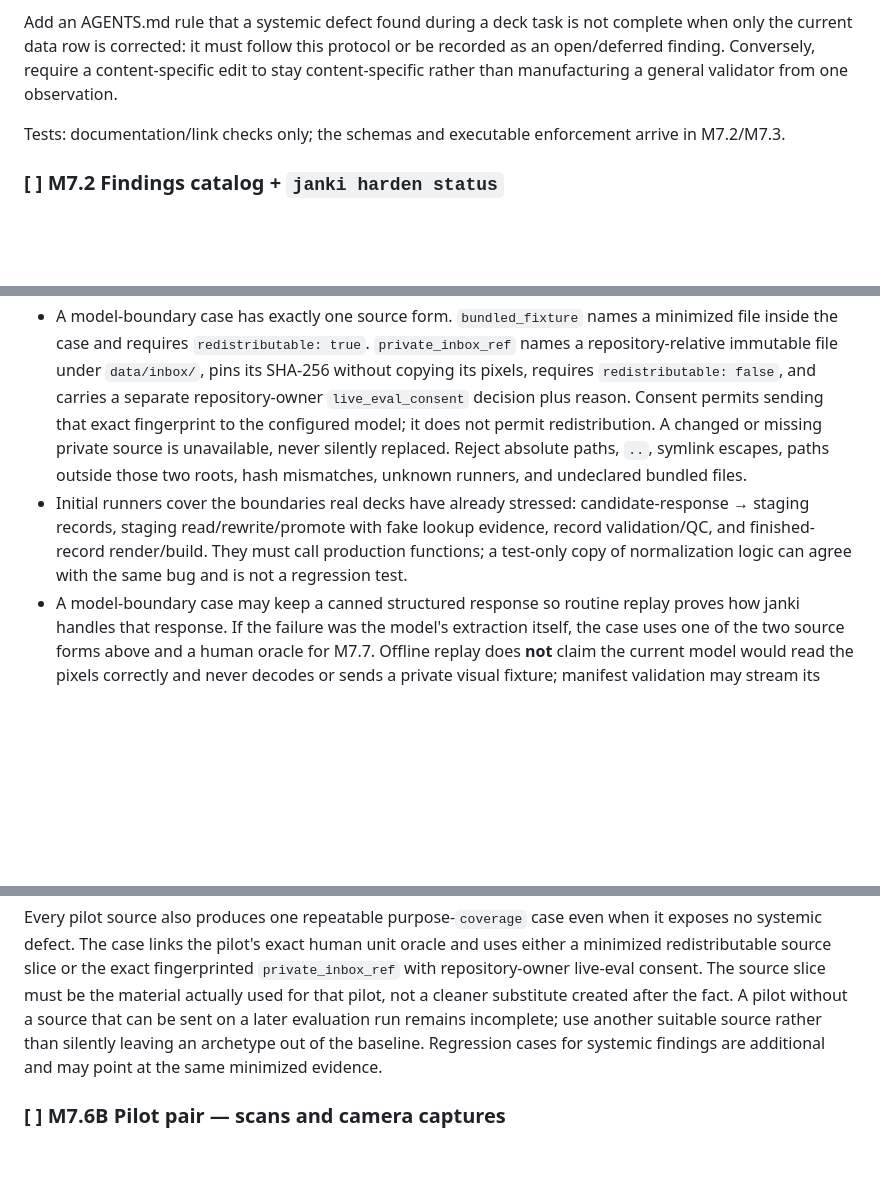
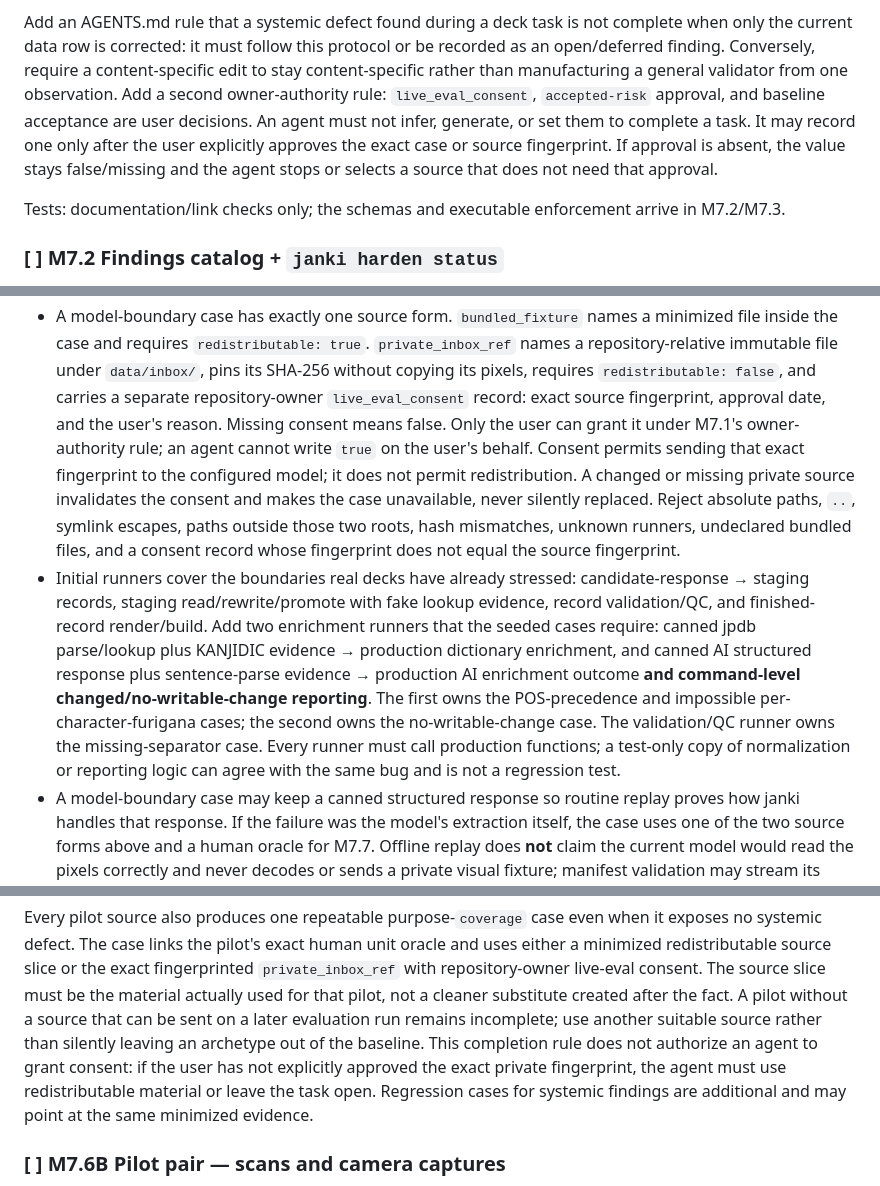
Before and after one commit to diemonster/janki, a Markdown page: docs/IMPLEMENTATION_PLAN.md, 3 parts joined by grey strips. Rendered like a GitHub page; blank space fills up the shorter version.

```diff
--- a/docs/IMPLEMENTATION_PLAN.md
+++ b/docs/IMPLEMENTATION_PLAN.md
@@ -2352,7 +2352,12 @@ Add an AGENTS.md rule that a systemic defect found during a deck task is not
 complete when only the current data row is corrected: it must follow this
 protocol or be recorded as an open/deferred finding. Conversely, require a
 content-specific edit to stay content-specific rather than manufacturing a
-general validator from one observation.
+general validator from one observation. Add a second owner-authority rule:
+`live_eval_consent`, `accepted-risk` approval, and baseline acceptance are
+user decisions. An agent must not infer, generate, or set them to complete a
+task. It may record one only after the user explicitly approves the exact case
+or source fingerprint. If approval is absent, the value stays false/missing and
+the agent stops or selects a source that does not need that approval.
 
 Tests: documentation/link checks only; the schemas and executable enforcement
 arrive in M7.2/M7.3.
@@ -2435,16 +2440,27 @@ code and can run without a network key.
   `private_inbox_ref` names a repository-relative immutable file under
   `data/inbox/`, pins its SHA-256 without copying its pixels, requires
   `redistributable: false`, and carries a separate repository-owner
-  `live_eval_consent` decision plus reason. Consent permits sending that exact
-  fingerprint to the configured model; it does not permit redistribution. A
-  changed or missing private source is unavailable, never silently replaced.
-  Reject absolute paths, `..`, symlink escapes, paths outside those two roots,
-  hash mismatches, unknown runners, and undeclared bundled files.
+  `live_eval_consent` record: exact source fingerprint, approval date, and the
+  user's reason. Missing consent means false. Only the user can grant it under
+  M7.1's owner-authority rule; an agent cannot write `true` on the user's
+  behalf. Consent permits sending that exact fingerprint to the configured
+  model; it does not permit redistribution. A changed or missing private source
+  invalidates the consent and makes the case unavailable, never silently
+  replaced. Reject absolute paths, `..`, symlink escapes, paths outside those
+  two roots, hash mismatches, unknown runners, undeclared bundled files, and a
+  consent record whose fingerprint does not equal the source fingerprint.
 - Initial runners cover the boundaries real decks have already stressed:
   candidate-response → staging records, staging read/rewrite/promote with fake
-  lookup evidence, record validation/QC, and finished-record render/build. They
-  must call production functions; a test-only copy of normalization logic can
-  agree with the same bug and is not a regression test.
+  lookup evidence, record validation/QC, and finished-record render/build. Add
+  two enrichment runners that the seeded cases require: canned jpdb
+  parse/lookup plus KANJIDIC evidence → production dictionary enrichment, and
+  canned AI structured response plus sentence-parse evidence → production AI
+  enrichment outcome **and command-level changed/no-writable-change reporting**.
+  The first owns the POS-precedence and impossible per-character-furigana cases;
+  the second owns the no-writable-change case. The validation/QC runner owns the
+  missing-separator case. Every runner must call production functions; a
+  test-only copy of normalization or reporting logic can agree with the same bug
+  and is not a regression test.
 - A model-boundary case may keep a canned structured response so routine replay
   proves how janki handles that response. If the failure was the model's
   extraction itself, the case uses one of the two source forms above and a human
@@ -2637,8 +2680,11 @@ fingerprinted `private_inbox_ref` with repository-owner live-eval consent. The
 source slice must be the material actually used for that pilot, not a cleaner
 substitute created after the fact. A pilot without a source that can be sent on
 a later evaluation run remains incomplete; use another suitable source rather
-than silently leaving an archetype out of the baseline. Regression cases for
-systemic findings are additional and may point at the same minimized evidence.
+than silently leaving an archetype out of the baseline. This completion rule
+does not authorize an agent to grant consent: if the user has not explicitly
+approved the exact private fingerprint, the agent must use redistributable
+material or leave the task open. Regression cases for systemic findings are
+additional and may point at the same minimized evidence.
 
 ### [ ] M7.6B Pilot pair — scans and camera captures
 
```
Also changed, not shown: other parts of docs/IMPLEMENTATION_PLAN.md (+59 -32 lines).
